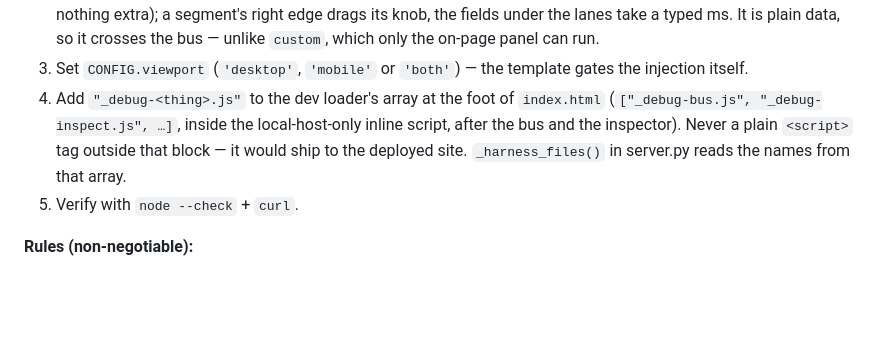
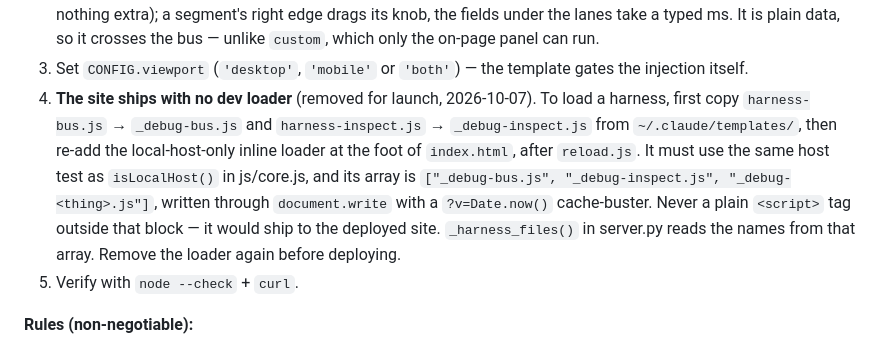
Before and after one commit to eyalraz200-cell/both-sides-project, a Markdown page: wiki/Dev-Workflow.md, the part around the change. GitHub-like rendering; blank space fills up the shorter version.

```diff
--- a/wiki/Dev-Workflow.md
+++ b/wiki/Dev-Workflow.md
@@ -187,11 +187,15 @@ numbers in the source.
    unlike `custom`, which only the on-page panel can run.
 3. Set `CONFIG.viewport` (`'desktop'`, `'mobile'` or `'both'`) — the template gates the
    injection itself.
-4. Add `"_debug-<thing>.js"` to the dev loader's array at the foot of `index.html`
-   (`["_debug-bus.js", "_debug-inspect.js", …]`, inside the local-host-only inline
-   script, after the bus and the inspector). Never a plain `<script>` tag outside that
-   block — it would ship to the deployed site. `_harness_files()` in server.py reads the
-   names from that array.
+4. **The site ships with no dev loader** (removed for launch, 2026-10-07). To load a
+   harness, first copy `harness-bus.js` → `_debug-bus.js` and `harness-inspect.js` →
+   `_debug-inspect.js` from `~/.claude/templates/`, then re-add the local-host-only inline
+   loader at the foot of `index.html`, after `reload.js`. It must use the same host test
+   as `isLocalHost()` in js/core.js, and its array is `["_debug-bus.js",
+   "_debug-inspect.js", "_debug-<thing>.js"]`, written through `document.write` with a
+   `?v=Date.now()` cache-buster. Never a plain `<script>` tag outside that block — it
+   would ship to the deployed site. `_harness_files()` in server.py reads the names from
+   that array. Remove the loader again before deploying.
 5. Verify with `node --check` + `curl`.
 
 **Rules (non-negotiable):**
```
